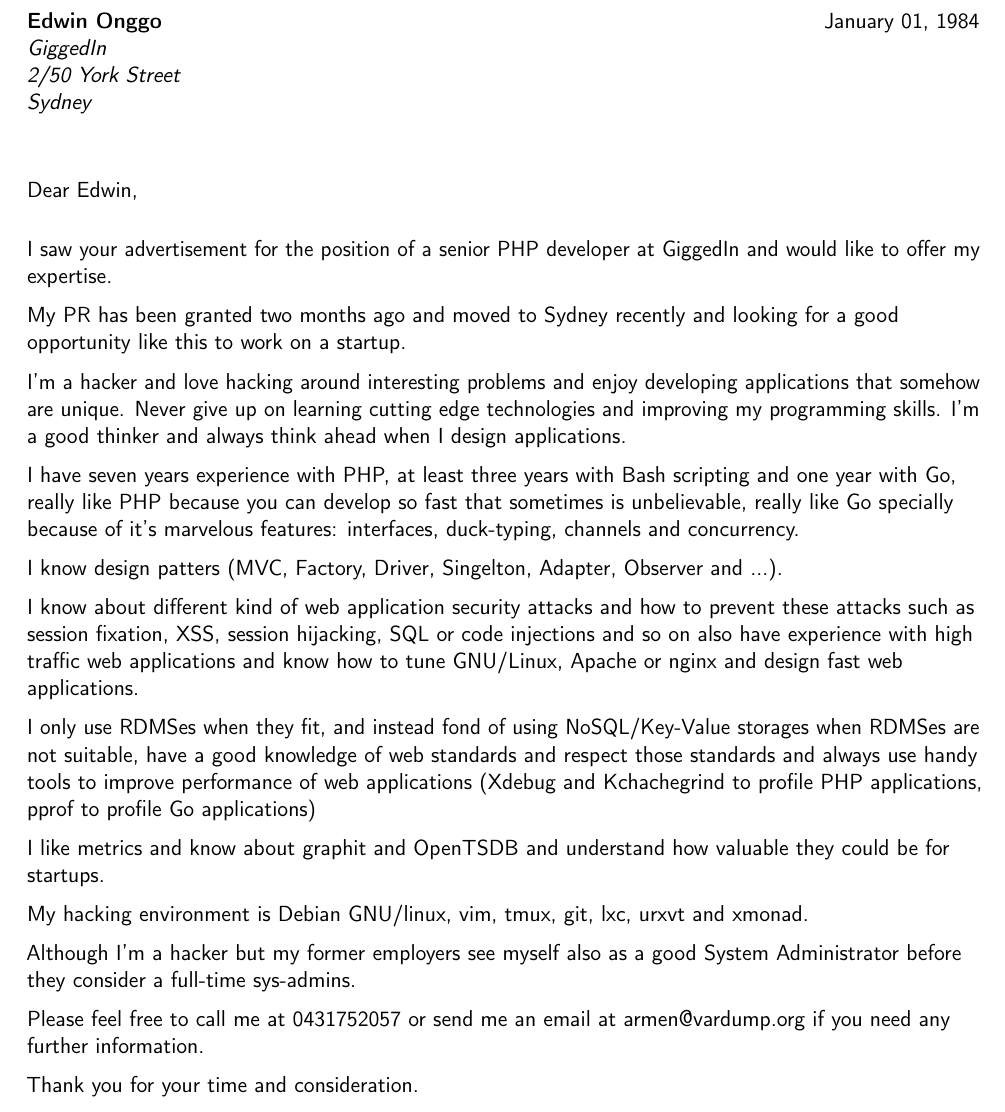
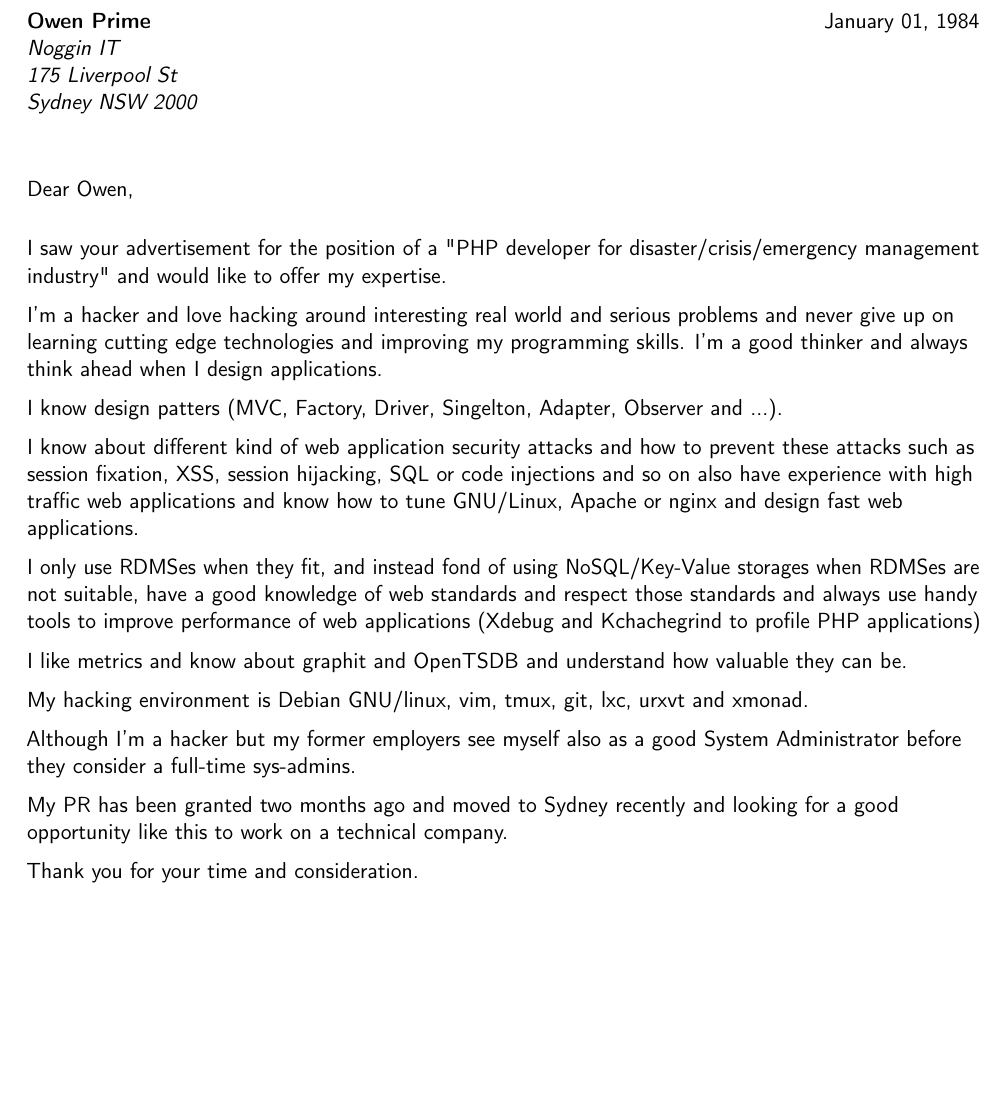
Before and after one commit to armen/cv, a LaTeX CV (resume.tex): part of page 3 of 3, cut at the place of the change, the shorter picture padded with empty space. Compiled offline with pdfLaTeX.

Commit message:
Customization for noggin

```diff
--- a/resume.tex
+++ b/resume.tex
@@ -94,28 +94,19 @@
 \cvitem{Side Projects}{\textbf{https://github.com/armen}}
 
 \clearpage
-\recipient{Edwin Onggo}{GiggedIn\\2/50 York Street\\Sydney}
+\recipient{Owen Prime}{Noggin IT\\175 Liverpool St\\Sydney NSW 2000}
 \date{January 01, 1984}
-\opening{Dear Edwin,}
+\opening{Dear Owen,}
 \closing{Yours faithfully,}
 \enclosure{Resumé}
 \makelettertitle
 
-I saw your advertisement for the position of a senior PHP developer at
-GiggedIn and would like to offer my expertise.
+I saw your advertisement for the position of a "PHP developer for
+disaster/crisis/emergency management industry" and would like to offer my expertise.
 
-My PR has been granted two months ago and moved to Sydney recently
-and looking for a good opportunity like this to work on a startup.
-
-I'm a hacker and love hacking around interesting problems and
-enjoy developing applications that somehow are unique. Never give up on
-learning cutting edge technologies and improving my programming skills.
-I'm a good thinker and always think ahead when I design applications.
-
-I have seven years experience with PHP, at least three years with Bash
-scripting and one year with Go, really like PHP because you can develop
-so fast that sometimes is unbelievable, really like Go specially because
-of it's marvelous features: interfaces, duck-typing, channels and concurrency.
+I'm a hacker and love hacking around interesting real world and serious problems and
+never give up on learning cutting edge technologies and improving my programming
+skills. I'm a good thinker and always think ahead when I design applications.
 
 I know design patters (MVC, Factory, Driver, Singelton, Adapter,
 Observer and ...).
@@ -129,11 +120,10 @@ and design fast web applications.
 I only use RDMSes when they fit, and instead fond of using NoSQL/Key-Value
 storages when RDMSes are not suitable, have a good knowledge of web standards
 and respect those standards and always use handy tools to improve performance
-of web applications (Xdebug and Kchachegrind to profile PHP applications,
-pprof to profile Go applications)
+of web applications (Xdebug and Kchachegrind to profile PHP applications)
 
 I like metrics and know about graphit and OpenTSDB and understand
-how valuable they could be for startups.
+how valuable they can be.
 
 My hacking environment is Debian GNU/linux, vim, tmux, git, lxc, urxvt
 and xmonad.
@@ -141,8 +131,8 @@ and xmonad.
 Although I'm a hacker but my former employers see myself also as a
 good System Administrator before they consider a full-time sys-admins.
 
-Please feel free to call me at 0431752057 or send me an email at armen@vardump.org
-if you need any further information.
+My PR has been granted two months ago and moved to Sydney recently
+and looking for a good opportunity like this to work on a technical company.
 
 Thank you for your time and consideration.
 
```
